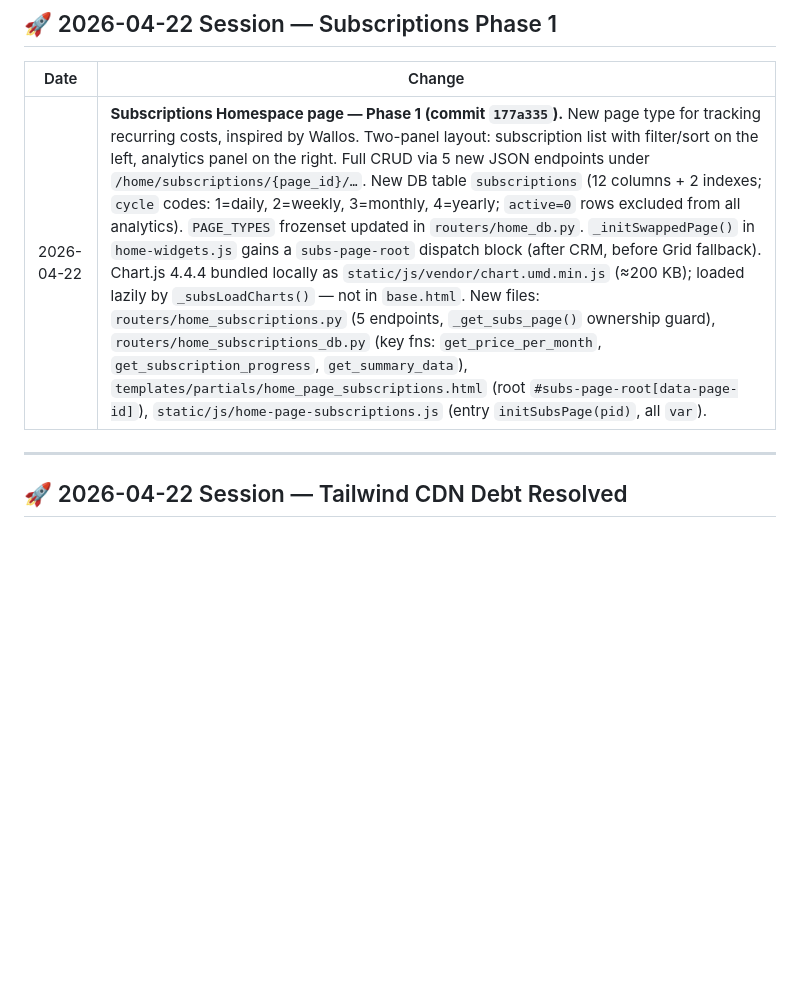
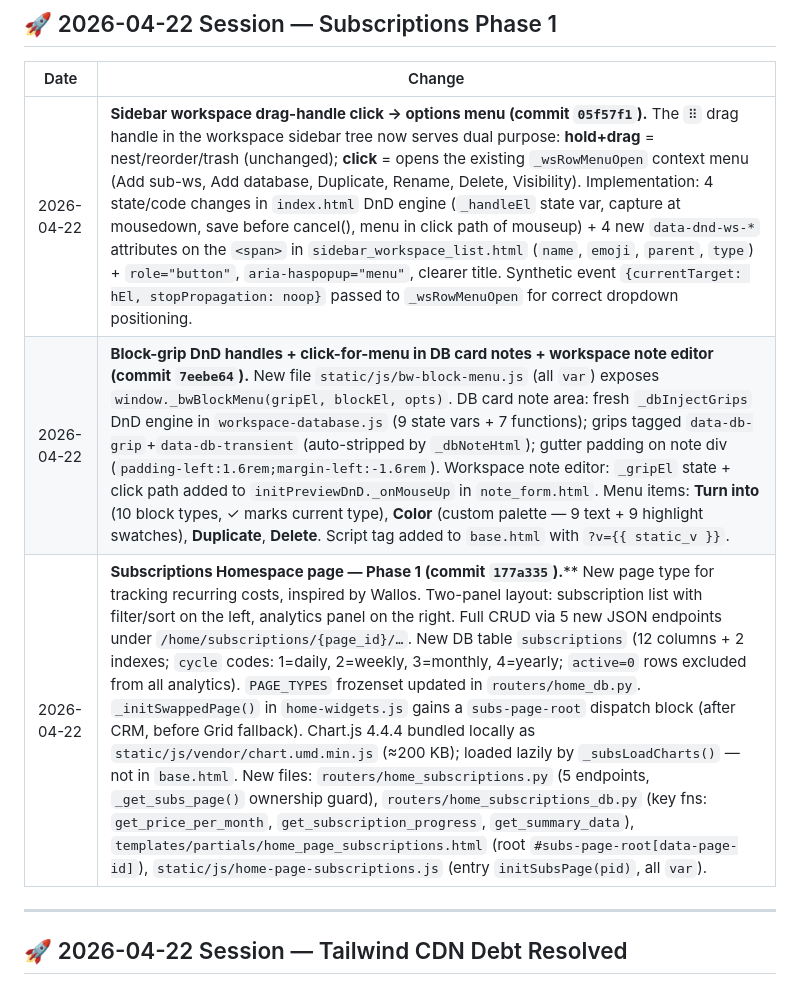
Before and after one commit to t0n003c/bookworm, a Markdown page: CODEPUPPY_NOTES.md, the part around one of its changes. Rendered like a GitHub page; blank space fills up the shorter version.

Commit message:
docs: update CODEPUPPY_NOTES — block-grip + sidebar click-menu entries

```diff
--- a/CODEPUPPY_NOTES.md
+++ b/CODEPUPPY_NOTES.md
@@ -563,7 +565,9 @@ Last commits: **`95ea1dd`** — Ghost Signature drag-to-place (B1) + Jspreadshee
 
 | Date | Change |
 |---|---|
-| 2026-04-22 | **Subscriptions Homespace page — Phase 1 (commit `177a335`).** New page type for tracking recurring costs, inspired by Wallos. Two-panel layout: subscription list with filter/sort on the left, analytics panel on the right. Full CRUD via 5 new JSON endpoints under `/home/subscriptions/{page_id}/…`. New DB table `subscriptions` (12 columns + 2 indexes; `cycle` codes: 1=daily, 2=weekly, 3=monthly, 4=yearly; `active=0` rows excluded from all analytics). `PAGE_TYPES` frozenset updated in `routers/home_db.py`. `_initSwappedPage()` in `home-widgets.js` gains a `subs-page-root` dispatch block (after CRM, before Grid fallback). Chart.js 4.4.4 bundled locally as `static/js/vendor/chart.umd.min.js` (≈200 KB); loaded lazily by `_subsLoadCharts()` — not in `base.html`. New files: `routers/home_subscriptions.py` (5 endpoints, `_get_subs_page()` ownership guard), `routers/home_subscriptions_db.py` (key fns: `get_price_per_month`, `get_subscription_progress`, `get_summary_data`), `templates/partials/home_page_subscriptions.html` (root `#subs-page-root[data-page-id]`), `static/js/home-page-subscriptions.js` (entry `initSubsPage(pid)`, all `var`). |
+| 2026-04-22 | **Sidebar workspace drag-handle click → options menu (commit `05f57f1`).** The `⠿` drag handle in the workspace sidebar tree now serves dual purpose: **hold+drag** = nest/reorder/trash (unchanged); **click** = opens the existing `_wsRowMenuOpen` context menu (Add sub-ws, Add database, Duplicate, Rename, Delete, Visibility). Implementation: 4 state/code changes in `index.html` DnD engine (`_handleEl` state var, capture at mousedown, save before cancel(), menu in click path of mouseup) + 4 new `data-dnd-ws-*` attributes on the `<span>` in `sidebar_workspace_list.html` (`name`, `emoji`, `parent`, `type`) + `role="button"`, `aria-haspopup="menu"`, clearer title. Synthetic event `{currentTarget: hEl, stopPropagation: noop}` passed to `_wsRowMenuOpen` for correct dropdown positioning. |
+| 2026-04-22 | **Block-grip DnD handles + click-for-menu in DB card notes + workspace note editor (commit `7eebe64`).** New file `static/js/bw-block-menu.js` (all `var`) exposes `window._bwBlockMenu(gripEl, blockEl, opts)`. DB card note area: fresh `_dbInjectGrips` DnD engine in `workspace-database.js` (9 state vars + 7 functions); grips tagged `data-db-grip`+`data-db-transient` (auto-stripped by `_dbNoteHtml`); gutter padding on note div (`padding-left:1.6rem;margin-left:-1.6rem`). Workspace note editor: `_gripEl` state + click path added to `initPreviewDnD._onMouseUp` in `note_form.html`. Menu items: **Turn into** (10 block types, ✓ marks current type), **Color** (custom palette — 9 text + 9 highlight swatches), **Duplicate**, **Delete**. Script tag added to `base.html` with `?v={{ static_v }}`. |
+| 2026-04-22 | **Subscriptions Homespace page — Phase 1 (commit `177a335`).**** New page type for tracking recurring costs, inspired by Wallos. Two-panel layout: subscription list with filter/sort on the left, analytics panel on the right. Full CRUD via 5 new JSON endpoints under `/home/subscriptions/{page_id}/…`. New DB table `subscriptions` (12 columns + 2 indexes; `cycle` codes: 1=daily, 2=weekly, 3=monthly, 4=yearly; `active=0` rows excluded from all analytics). `PAGE_TYPES` frozenset updated in `routers/home_db.py`. `_initSwappedPage()` in `home-widgets.js` gains a `subs-page-root` dispatch block (after CRM, before Grid fallback). Chart.js 4.4.4 bundled locally as `static/js/vendor/chart.umd.min.js` (≈200 KB); loaded lazily by `_subsLoadCharts()` — not in `base.html`. New files: `routers/home_subscriptions.py` (5 endpoints, `_get_subs_page()` ownership guard), `routers/home_subscriptions_db.py` (key fns: `get_price_per_month`, `get_subscription_progress`, `get_summary_data`), `templates/partials/home_page_subscriptions.html` (root `#subs-page-root[data-page-id]`), `static/js/home-page-subscriptions.js` (entry `initSubsPage(pid)`, all `var`). |
 
 ---
 
```
Also changed, not shown: other parts of CODEPUPPY_NOTES.md (+2 -0 lines).
